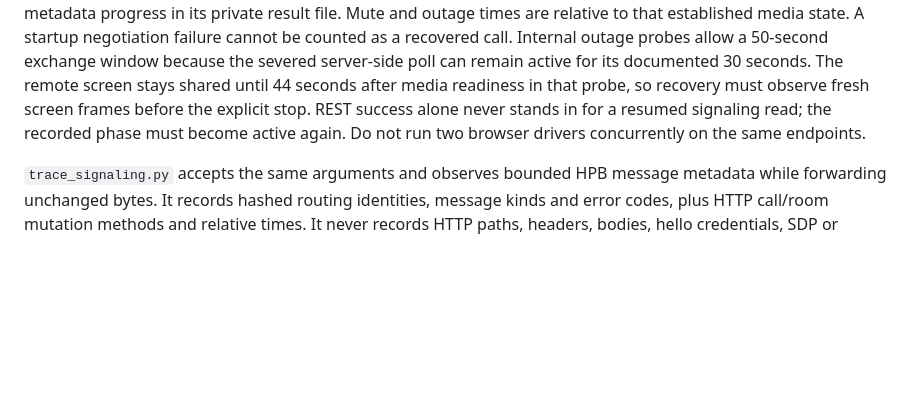
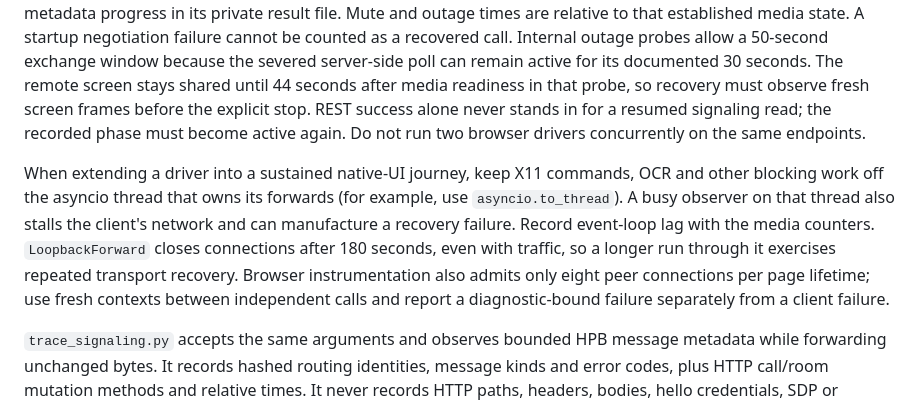
Before and after one commit to adapt2move/nextcloud-modern-talk, a Markdown page: tools/media/README.md, the part around the change. Drawn GitHub-style; blank space fills up the shorter version.

Commit message:
docs: bound interpretation of native lab and file-drop evidence

```diff
--- a/tools/media/README.md
+++ b/tools/media/README.md
@@ -65,6 +65,16 @@ fresh screen frames before the explicit stop. REST success alone never stands
 in for a resumed signaling read; the recorded phase must become active again.
 Do not run two browser drivers concurrently on the same endpoints.
 
+When extending a driver into a sustained native-UI journey, keep X11 commands,
+OCR and other blocking work off the asyncio thread that owns its forwards
+(for example, use `asyncio.to_thread`). A busy observer on that thread also
+stalls the client's network and can manufacture a recovery failure. Record
+event-loop lag with the media counters. `LoopbackForward` closes connections
+after 180 seconds, even with traffic, so a longer run through it exercises
+repeated transport recovery. Browser instrumentation also admits only eight
+peer connections per page lifetime; use fresh contexts between independent
+calls and report a diagnostic-bound failure separately from a client failure.
+
 `trace_signaling.py` accepts the same arguments and observes bounded HPB message
 metadata while forwarding unchanged bytes. It records hashed routing identities,
 message kinds and error codes, plus HTTP call/room mutation methods and relative
```
Also changed, not shown: docs/limitations.md (+2 -1 lines).
